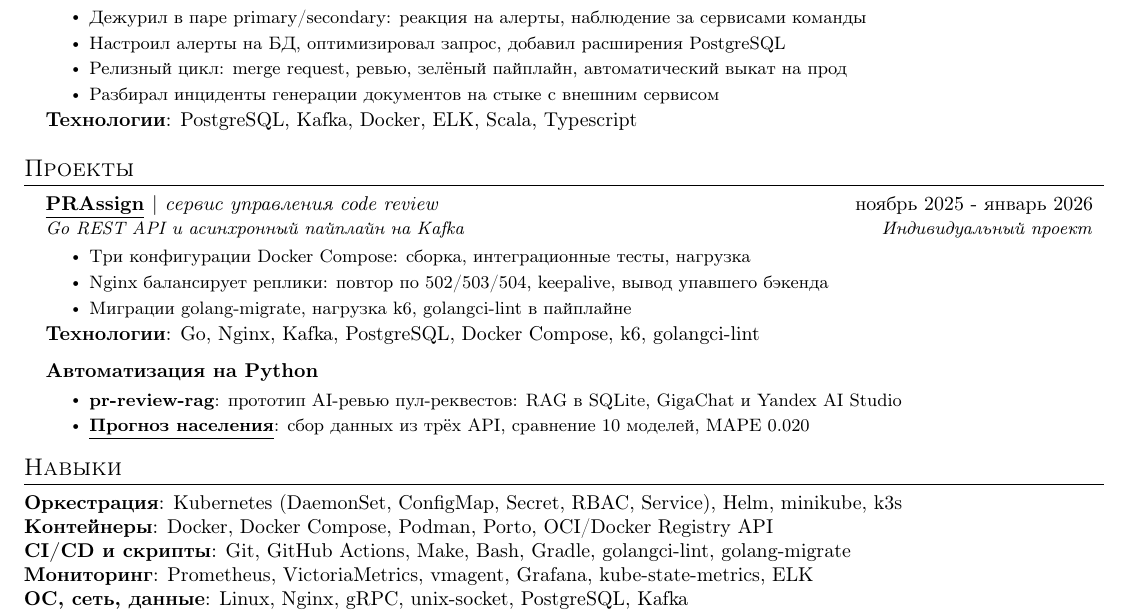
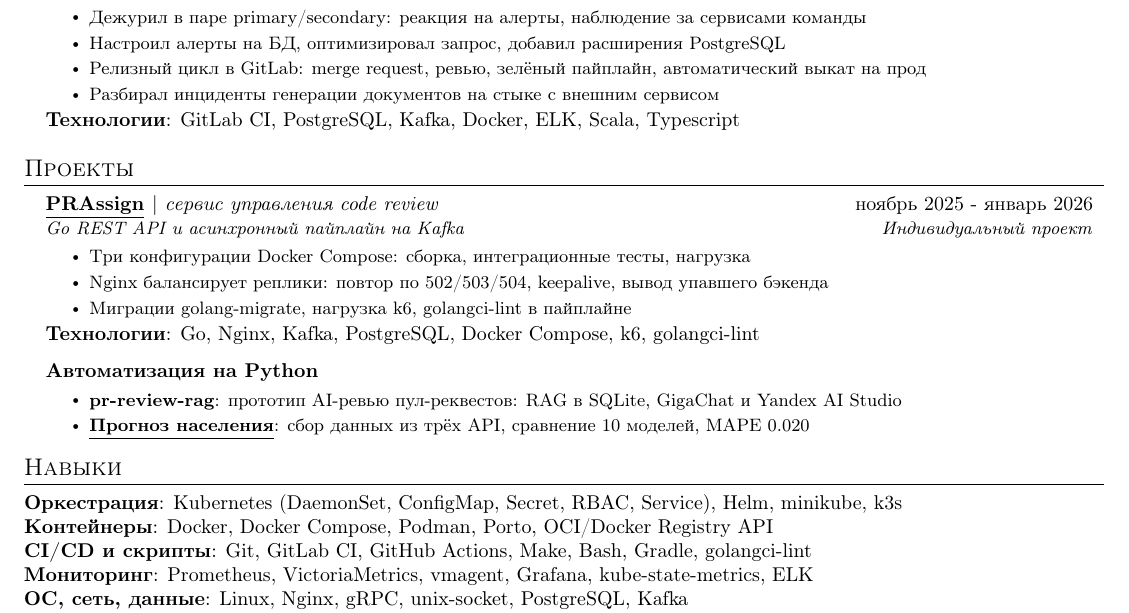
Before and after one commit to UsatovAI/portfolio-site, a LaTeX CV (resume/resumeDevOps2026.tex): part of the page, cut so that both start at the same text. Compiled offline with pdfLaTeX.

Commit message:
Name GitLab in the DevOps variant
Pavel confirmed T-Bank ran GitLab, which the "merge request" wording in
Internsip.txt had only hinted at. GitLab is the fourth most requested
keyword across the ten postings (9 mentions), so it now appears in the
T-Bank release bullet, the T-Bank stack line and the CI/CD skills line.

Co-Authored-By: Claude Opus 5 <noreply@anthropic.com>

```diff
--- a/resume/resumeDevOps2026.tex
+++ b/resume/resumeDevOps2026.tex
@@ -150,10 +150,10 @@
 	\resumeItemListStart
 	\resumeItem{}{Дежурил в паре primary/secondary: реакция на алерты, наблюдение за сервисами команды}
 	\resumeItem{}{Настроил алерты на БД, оптимизировал запрос, добавил расширения PostgreSQL}
-	\resumeItem{}{Релизный цикл: merge request, ревью, зелёный пайплайн, автоматический выкат на прод}
+	\resumeItem{}{Релизный цикл в GitLab: merge request, ревью, зелёный пайплайн, автоматический выкат на прод}
 	\resumeItem{}{Разбирал инциденты генерации документов на стыке с внешним сервисом}
 	\resumeItemListEnd
-	\textbf{Технологии}: PostgreSQL, Kafka, Docker, ELK, Scala, Typescript
+	\textbf{Технологии}: GitLab CI, PostgreSQL, Kafka, Docker, ELK, Scala, Typescript
 
 	\resumeSubHeadingListEnd
 
@@ -182,7 +182,7 @@
 	\section{Навыки}
 	\textbf{Оркестрация}{: Kubernetes (DaemonSet, ConfigMap, Secret, RBAC, Service), Helm, minikube, k3s} \\
 	\textbf{Контейнеры}{: Docker, Docker Compose, Podman, Porto, OCI/Docker Registry API} \\
-	\textbf{CI/CD и скрипты}{: Git, GitHub Actions, Make, Bash, Gradle, golangci-lint, golang-migrate} \\
+	\textbf{CI/CD и скрипты}{: Git, GitLab CI, GitHub Actions, Make, Bash, Gradle, golangci-lint} \\
 	\textbf{Мониторинг}{: Prometheus, VictoriaMetrics, vmagent, Grafana, kube-state-metrics, ELK} \\
 	\textbf{ОС, сеть, данные}{: Linux, Nginx, gRPC, unix-socket, PostgreSQL, Kafka} \\
 	\textbf{Языки}{: Go, Python, Java, Scala}
```
